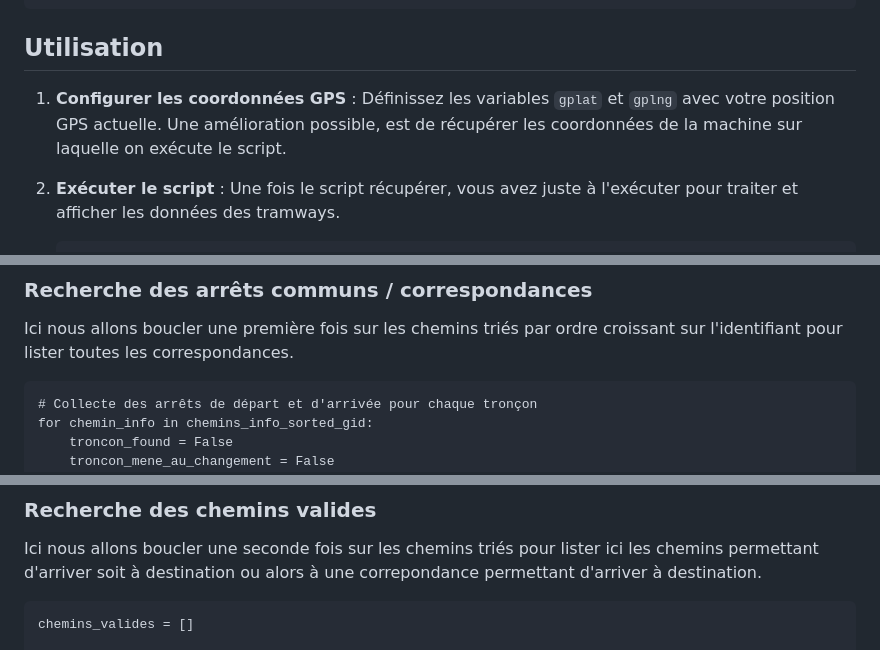
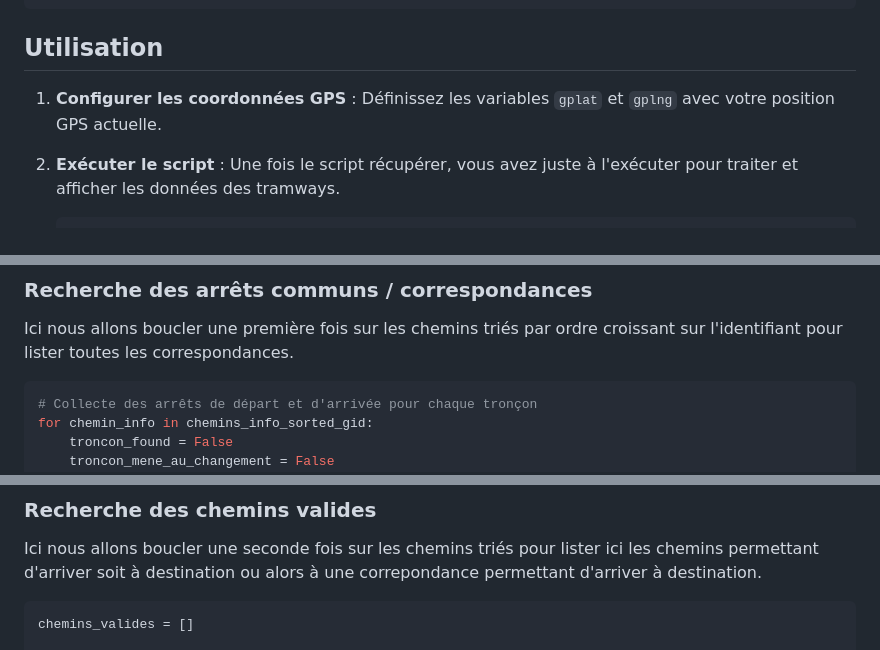
Before and after one commit to LStiq/Opendata, a Markdown page: README.md, 3 parts joined by grey strips. Rendered like a GitHub page.

````diff
--- a/README.md
+++ b/README.md
@@ -50,7 +54,7 @@ pip install -r requirements.txt
 ```
 
 ## Utilisation
-1. **Configurer les coordonnées GPS** : Définissez les variables `gplat` et `gplng` avec votre position GPS actuelle. Une amélioration possible, est de récupérer les coordonnées de la machine sur laquelle on exécute le script.
+1. **Configurer les coordonnées GPS** : Définissez les variables `gplat` et `gplng` avec votre position GPS actuelle.
 
 2. **Exécuter le script** : Une fois le script récupérer, vous avez juste à l'exécuter pour traiter et afficher les données des tramways.
 
@@ -130,7 +134,7 @@ for feature in response_arrets["features"]:
 
 ### Recherche des arrêts communs / correspondances
 Ici nous allons boucler une première fois sur les chemins triés par ordre croissant sur l'identifiant pour lister toutes les correspondances.
-```
+```python
 # Collecte des arrêts de départ et d'arrivée pour chaque tronçon
 for chemin_info in chemins_info_sorted_gid:
     troncon_found = False
@@ -164,7 +168,7 @@ arret_changement = next(iter(arrets_communs), None)
 
 ### Recherche des chemins valides
 Ici nous allons boucler une seconde fois sur les chemins triés pour lister ici les chemins permettant d'arriver soit à destination ou alors à une correpondance permettant d'arriver à destination.
-```
+```python
 chemins_valides = []
 
 for chemin_info in chemins_info_sorted_gid:
````
Also changed, not shown: other parts of README.md (+15 -2 lines), documentation_images/schema.png (added), 1 other file.
